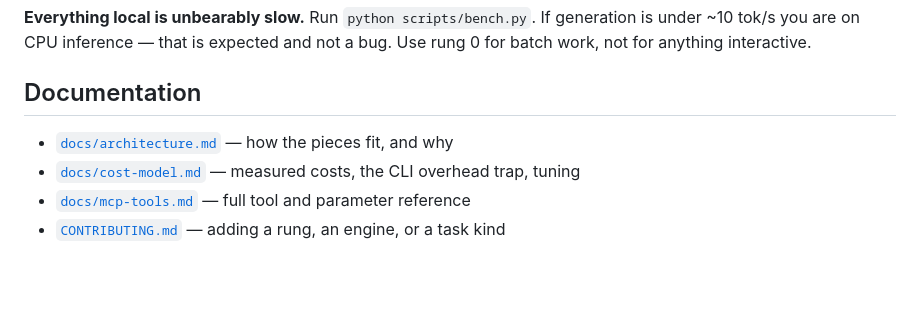
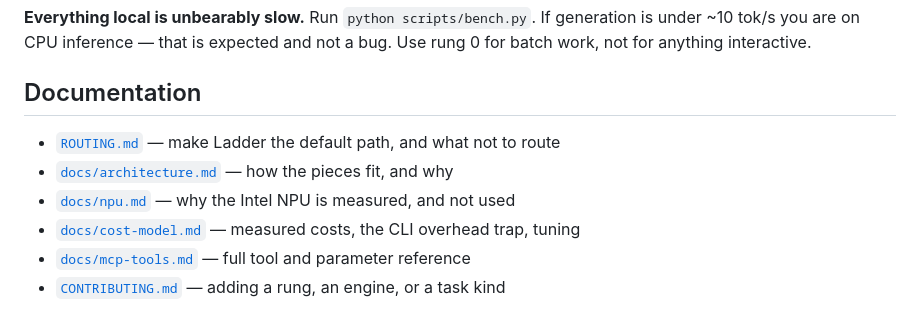
Before and after one commit to palencharj/ladder, a Markdown page: README.md, the part around the change. Rendered like a GitHub page; blank space fills up the shorter version.

```diff
--- a/README.md
+++ b/README.md
@@ -286,7 +286,9 @@ not a bug. Use rung 0 for batch work, not for anything interactive.
 
 ## Documentation
 
+- [`ROUTING.md`](ROUTING.md) — make Ladder the default path, and what not to route
 - [`docs/architecture.md`](docs/architecture.md) — how the pieces fit, and why
+- [`docs/npu.md`](docs/npu.md) — why the Intel NPU is measured, and not used
 - [`docs/cost-model.md`](docs/cost-model.md) — measured costs, the CLI overhead trap, tuning
 - [`docs/mcp-tools.md`](docs/mcp-tools.md) — full tool and parameter reference
 - [`CONTRIBUTING.md`](CONTRIBUTING.md) — adding a rung, an engine, or a task kind
```
Also changed, not shown: docs/npu.md (added, +103 -0 lines).
